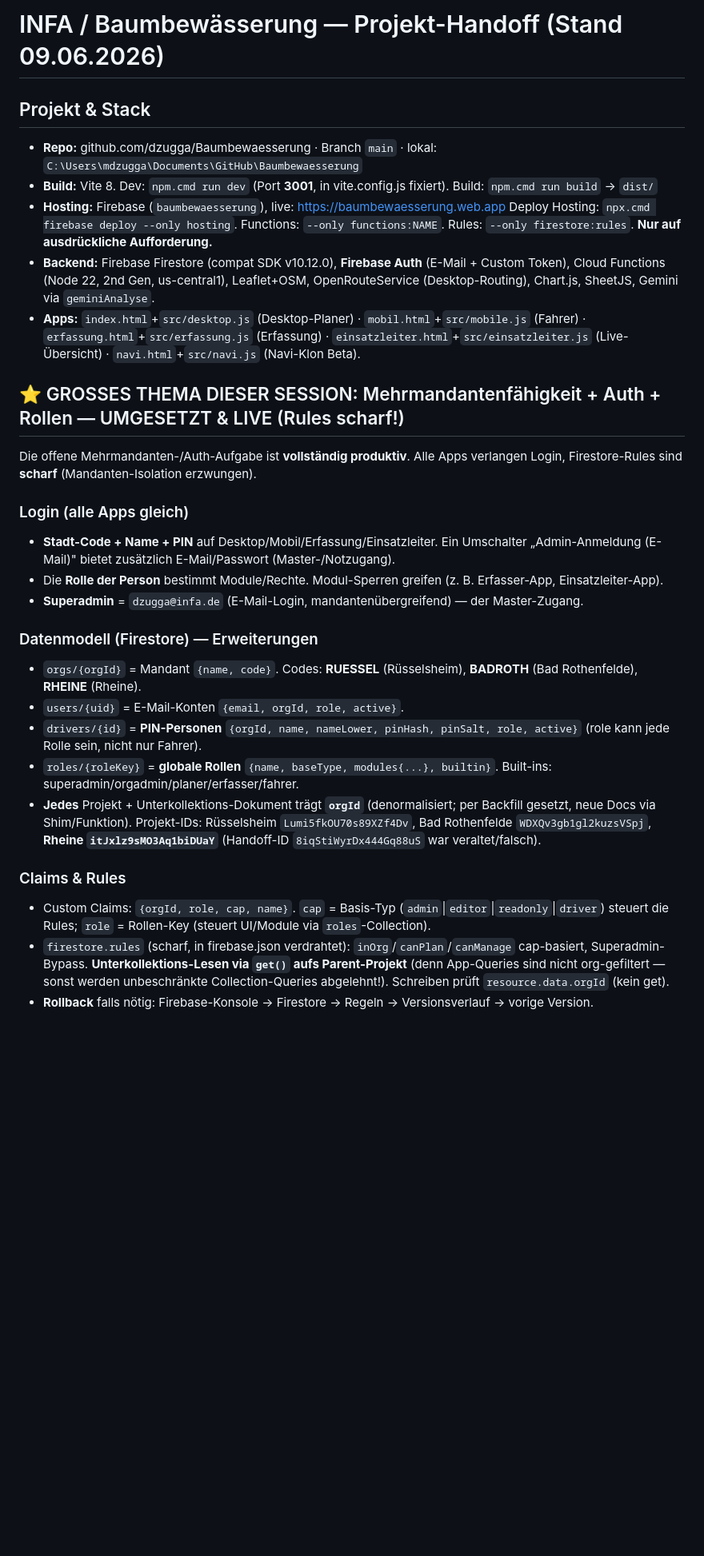
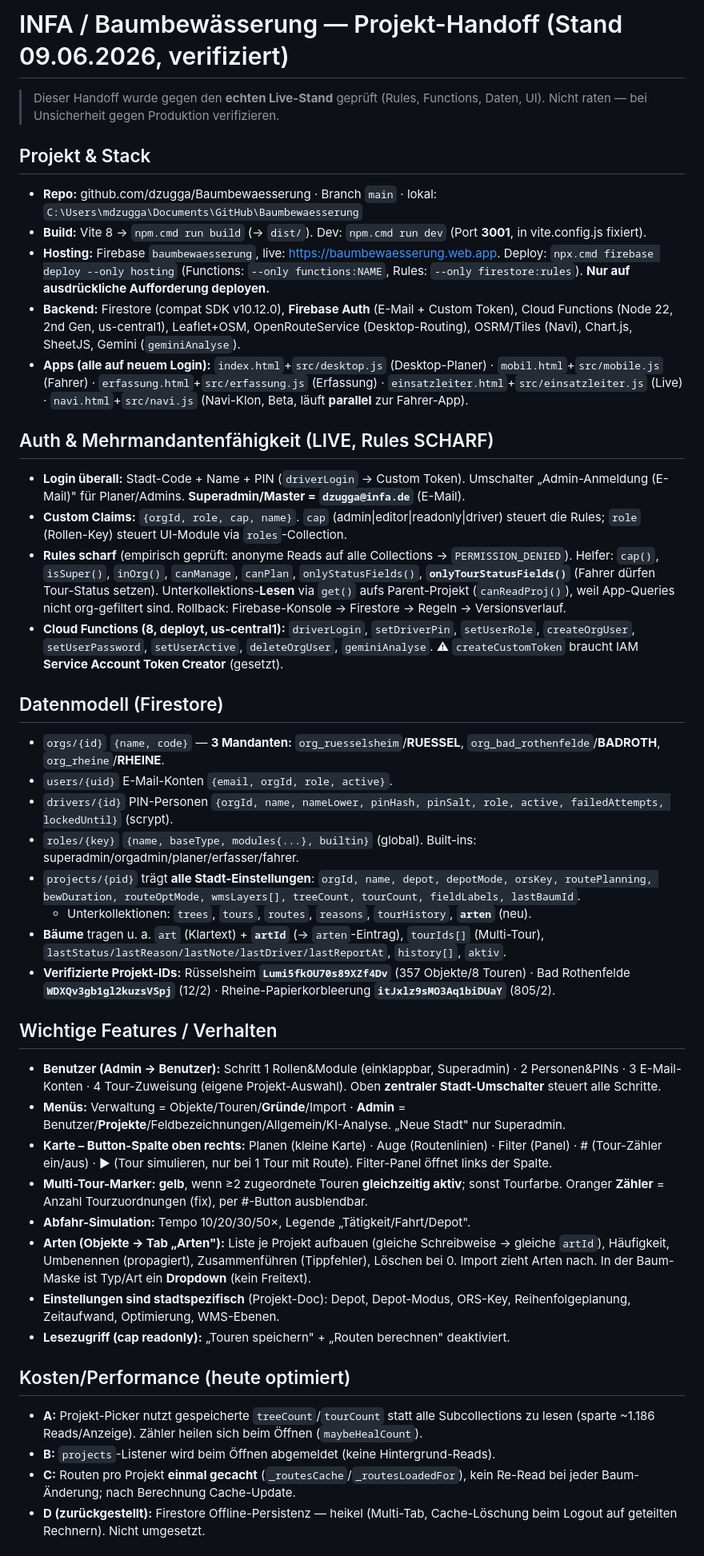
Before and after one commit to dzugga/Baumbewaesserung, a Markdown page: PROJEKT-HANDOFF.md, the part around one of its changes. Shown at 80% size. GitHub-like rendering; blank space fills up the shorter version.

```diff
--- a/PROJEKT-HANDOFF.md
+++ b/PROJEKT-HANDOFF.md
@@ -1,30 +1,43 @@
-# INFA / Baumbewässerung — Projekt-Handoff (Stand 09.06.2026)
+# INFA / Baumbewässerung — Projekt-Handoff (Stand 09.06.2026, verifiziert)
+
+> Dieser Handoff wurde gegen den **echten Live-Stand** geprüft (Rules, Functions, Daten, UI). Nicht raten — bei Unsicherheit gegen Produktion verifizieren.
 
 ## Projekt & Stack
 - **Repo:** github.com/dzugga/Baumbewaesserung · Branch `main` · lokal: `C:\Users\mdzugga\Documents\GitHub\Baumbewaesserung`
-- **Build:** Vite 8. Dev: `npm.cmd run dev` (Port **3001**, in vite.config.js fixiert). Build: `npm.cmd run build` → `dist/`
-- **Hosting:** Firebase (`baumbewaesserung`), live: https://baumbewaesserung.web.app
-  Deploy Hosting: `npx.cmd firebase deploy --only hosting`. Functions: `--only functions:NAME`. Rules: `--only firestore:rules`. **Nur auf ausdrückliche Aufforderung.**
-- **Backend:** Firebase Firestore (compat SDK v10.12.0), **Firebase Auth** (E-Mail + Custom Token), Cloud Functions (Node 22, 2nd Gen, us-central1), Leaflet+OSM, OpenRouteService (Desktop-Routing), Chart.js, SheetJS, Gemini via `geminiAnalyse`.
-- **Apps:** `index.html`+`src/desktop.js` (Desktop-Planer) · `mobil.html`+`src/mobile.js` (Fahrer) · `erfassung.html`+`src/erfassung.js` (Erfassung) · `einsatzleiter.html`+`src/einsatzleiter.js` (Live-Übersicht) · `navi.html`+`src/navi.js` (Navi-Klon Beta).
+- **Build:** Vite 8 → `npm.cmd run build` (→ `dist/`). Dev: `npm.cmd run dev` (Port **3001**, in vite.config.js fixiert).
+- **Hosting:** Firebase `baumbewaesserung`, live: https://baumbewaesserung.web.app. Deploy: `npx.cmd firebase deploy --only hosting` (Functions: `--only functions:NAME`, Rules: `--only firestore:rules`). **Nur auf ausdrückliche Aufforderung deployen.**
+- **Backend:** Firestore (compat SDK v10.12.0), **Firebase Auth** (E-Mail + Custom Token), Cloud Functions (Node 22, 2nd Gen, us-central1), Leaflet+OSM, OpenRouteService (Desktop-Routing), OSRM/Tiles (Navi), Chart.js, SheetJS, Gemini (`geminiAnalyse`).
+- **Apps (alle auf neuem Login):** `index.html`+`src/desktop.js` (Desktop-Planer) · `mobil.html`+`src/mobile.js` (Fahrer) · `erfassung.html`+`src/erfassung.js` (Erfassung) · `einsatzleiter.html`+`src/einsatzleiter.js` (Live) · `navi.html`+`src/navi.js` (Navi-Klon, Beta, läuft **parallel** zur Fahrer-App).
 
-## ⭐ GROSSES THEMA DIESER SESSION: Mehrmandantenfähigkeit + Auth + Rollen — UMGESETZT & LIVE (Rules scharf!)
-Die offene Mehrmandanten-/Auth-Aufgabe ist **vollständig produktiv**. Alle Apps verlangen Login, Firestore-Rules sind **scharf** (Mandanten-Isolation erzwungen).
+## Auth & Mehrmandantenfähigkeit (LIVE, Rules SCHARF)
+- **Login überall:** Stadt-Code + Name + PIN (`driverLogin` → Custom Token). Umschalter „Admin-Anmeldung (E-Mail)" für Planer/Admins. **Superadmin/Master = `dzugga@infa.de`** (E-Mail).
+- **Custom Claims:** `{orgId, role, cap, name}`. `cap` (admin|editor|readonly|driver) steuert die Rules; `role` (Rollen-Key) steuert UI-Module via `roles`-Collection.
+- **Rules scharf** (empirisch geprüft: anonyme Reads auf alle Collections → `PERMISSION_DENIED`). Helfer: `cap()`, `isSuper()`, `inOrg()`, `canManage`, `canPlan`, `onlyStatusFields()`, **`onlyTourStatusFields()`** (Fahrer dürfen Tour-Status setzen). Unterkollektions-**Lesen** via `get()` aufs Parent-Projekt (`canReadProj()`), weil App-Queries nicht org-gefiltert sind. Rollback: Firebase-Konsole → Firestore → Regeln → Versionsverlauf.
+- **Cloud Functions (8, deployt, us-central1):** `driverLogin`, `setDriverPin`, `setUserRole`, `createOrgUser`, `setUserPassword`, `setUserActive`, `deleteOrgUser`, `geminiAnalyse`. ⚠ `createCustomToken` braucht IAM **Service Account Token Creator** (gesetzt).
 
-### Login (alle Apps gleich)
-- **Stadt-Code + Name + PIN** auf Desktop/Mobil/Erfassung/Einsatzleiter. Ein Umschalter „Admin-Anmeldung (E-Mail)" bietet zusätzlich E-Mail/Passwort (Master-/Notzugang).
-- Die **Rolle der Person** bestimmt Module/Rechte. Modul-Sperren greifen (z. B. Erfasser-App, Einsatzleiter-App).
-- **Superadmin** = `dzugga@infa.de` (E-Mail-Login, mandantenübergreifend) — der Master-Zugang.
+## Datenmodell (Firestore)
+- `orgs/{id}` `{name, code}` — **3 Mandanten:** `org_ruesselsheim`/**RUESSEL**, `org_bad_rothenfelde`/**BADROTH**, `org_rheine`/**RHEINE**.
+- `users/{uid}` E-Mail-Konten `{email, orgId, role, active}`.
+- `drivers/{id}` PIN-Personen `{orgId, name, nameLower, pinHash, pinSalt, role, active, failedAttempts, lockedUntil}` (scrypt).
+- `roles/{key}` `{name, baseType, modules{...}, builtin}` (global). Built-ins: superadmin/orgadmin/planer/erfasser/fahrer.
+- `projects/{pid}` trägt **alle Stadt-Einstellungen**: `orgId, name, depot, depotMode, orsKey, routePlanning, bewDuration, routeOptMode, wmsLayers[], treeCount, tourCount, fieldLabels, lastBaumId`.
+  - Unterkollektionen: `trees`, `tours`, `routes`, `reasons`, `tourHistory`, **`arten`** (neu).
+- **Bäume** tragen u. a. `art` (Klartext) + **`artId`** (→ `arten`-Eintrag), `tourIds[]` (Multi-Tour), `lastStatus/lastReason/lastNote/lastDriver/lastReportAt`, `history[]`, `aktiv`.
+- **Verifizierte Projekt-IDs:** Rüsselsheim **`Lumi5fkOU70s89XZf4Dv`** (357 Objekte/8 Touren) · Bad Rothenfelde **`WDXQv3gb1gl2kuzsVSpj`** (12/2) · Rheine-Papierkorbleerung **`itJxlz9sMO3Aq1biDUaY`** (805/2).
 
-### Datenmodell (Firestore) — Erweiterungen
-- `orgs/{orgId}` = Mandant `{name, code}`. Codes: **RUESSEL** (Rüsselsheim), **BADROTH** (Bad Rothenfelde), **RHEINE** (Rheine).
-- `users/{uid}` = E-Mail-Konten `{email, orgId, role, active}`.
-- `drivers/{id}` = **PIN-Personen** `{orgId, name, nameLower, pinHash, pinSalt, role, active}` (role kann jede Rolle sein, nicht nur Fahrer).
-- `roles/{roleKey}` = **globale Rollen** `{name, baseType, modules{...}, builtin}`. Built-ins: superadmin/orgadmin/planer/erfasser/fahrer.
-- **Jedes** Projekt + Unterkollektions-Dokument trägt **`orgId`** (denormalisiert; per Backfill gesetzt, neue Docs via Shim/Funktion). Projekt-IDs: Rüsselsheim `Lumi5fkOU70s89XZf4Dv`, Bad Rothenfelde `WDXQv3gb1gl2kuzsVSpj`, **Rheine `itJxlz9sMO3Aq1biDUaY`** (Handoff-ID `8iqStiWyrDx444Gq88uS` war veraltet/falsch).
+## Wichtige Features / Verhalten
+- **Benutzer (Admin → Benutzer):** Schritt 1 Rollen&Module (einklappbar, Superadmin) · 2 Personen&PINs · 3 E-Mail-Konten · 4 Tour-Zuweisung (eigene Projekt-Auswahl). Oben **zentraler Stadt-Umschalter** steuert alle Schritte.
+- **Menüs:** Verwaltung = Objekte/Touren/**Gründe**/Import · **Admin** = Benutzer/**Projekte**/Feldbezeichnungen/Allgemein/KI-Analyse. „Neue Stadt" nur Superadmin.
+- **Karte – Button-Spalte oben rechts:** Planen (kleine Karte) · Auge (Routenlinien) · Filter (Panel) · # (Tour-Zähler ein/aus) · ▶ (Tour simulieren, nur bei 1 Tour mit Route). Filter-Panel öffnet links der Spalte.
+- **Multi-Tour-Marker:** **gelb**, wenn ≥2 zugeordnete Touren **gleichzeitig aktiv**; sonst Tourfarbe. Oranger **Zähler** = Anzahl Tourzuordnungen (fix), per #-Button ausblendbar.
+- **Abfahr-Simulation:** Tempo 10/20/30/50×, Legende „Tätigkeit/Fahrt/Depot".
+- **Arten (Objekte → Tab „Arten"):** Liste je Projekt aufbauen (gleiche Schreibweise → gleiche `artId`), Häufigkeit, Umbenennen (propagiert), Zusammenführen (Tippfehler), Löschen bei 0. Import zieht Arten nach. In der Baum-Maske ist Typ/Art ein **Dropdown** (kein Freitext).
+- **Einstellungen sind stadtspezifisch** (Projekt-Doc): Depot, Depot-Modus, ORS-Key, Reihenfolgeplanung, Zeitaufwand, Optimierung, WMS-Ebenen.
+- **Lesezugriff (cap readonly):** „Touren speichern" + „Routen berechnen" deaktiviert.
 
-### Claims & Rules
-- Custom Claims: `{orgId, role, cap, name}`. `cap` = Basis-Typ (`admin`|`editor`|`readonly`|`driver`) steuert die Rules; `role` = Rollen-Key (steuert UI/Module via `roles`-Collection).
-- `firestore.rules` (scharf, in firebase.json verdrahtet): `inOrg`/`canPlan`/`canManage` cap-basiert, Superadmin-Bypass. **Unterkollektions-Lesen via `get()` aufs Parent-Projekt** (denn App-Queries sind nicht org-gefiltert — sonst werden unbeschränkte Collection-Queries abgelehnt!). Schreiben prüft `resource.data.orgId` (kein get).
-- **Rollback** falls nötig: Firebase-Konsole → Firestore → Regeln → Versionsverlauf → vorige Version.
+## Kosten/Performance (heute optimiert)
+- **A:** Projekt-Picker nutzt gespeicherte `treeCount`/`tourCount` statt alle Subcollections zu lesen (sparte ~1.186 Reads/Anzeige). Zähler heilen sich beim Öffnen (`maybeHealCount`).
+- **B:** `projects`-Listener wird beim Öffnen abgemeldet (keine Hintergrund-Reads).
+- **C:** Routen pro Projekt **einmal gecacht** (`_routesCache`/`_routesLoadedFor`), kein Re-Read bei jeder Baum-Änderung; nach Berechnung Cache-Update.
+- **D (zurückgestellt):** Firestore Offline-Persistenz — heikel (Multi-Tab, Cache-Löschung beim Logout auf geteilten Rechnern). Nicht umgesetzt.
 
```
Also changed, not shown: other parts of PROJEKT-HANDOFF.md (+18 -42 lines).
